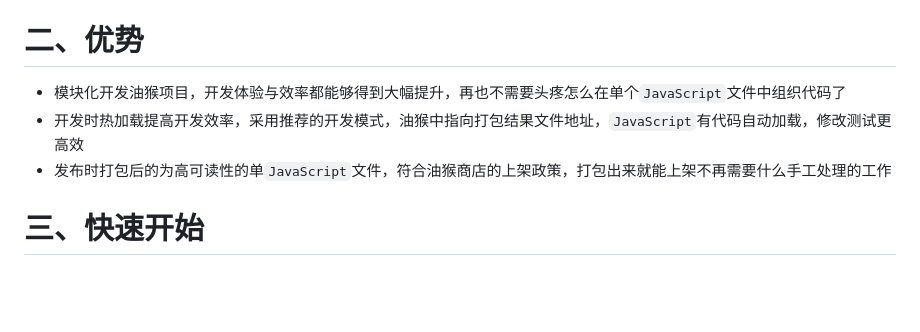
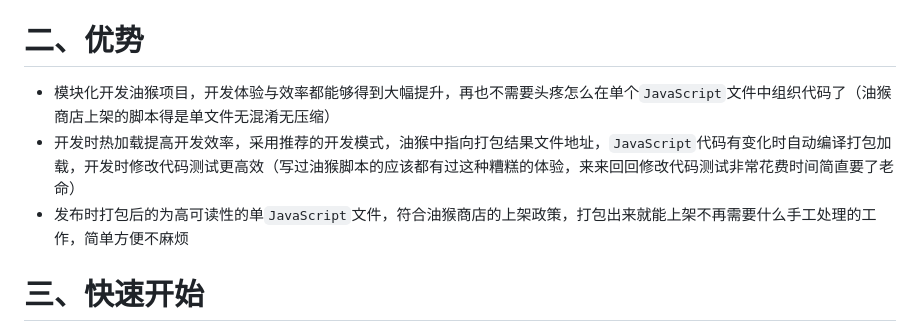
Before and after one commit to JSREI/userscript-template, a Markdown page: README.md, the part around the change. Drawn GitHub-style; blank space fills up the shorter version.

Commit message:
完善使用文档

```diff
--- a/README.md
+++ b/README.md
@@ -6,9 +6,9 @@
 
 # 二、优势
 
-- 模块化开发油猴项目，开发体验与效率都能够得到大幅提升，再也不需要头疼怎么在单个`JavaScript`文件中组织代码了
-- 开发时热加载提高开发效率，采用推荐的开发模式，油猴中指向打包结果文件地址，`JavaScript`有代码自动加载，修改测试更高效
-- 发布时打包后的为高可读性的单`JavaScript`文件，符合油猴商店的上架政策，打包出来就能上架不再需要什么手工处理的工作
+- 模块化开发油猴项目，开发体验与效率都能够得到大幅提升，再也不需要头疼怎么在单个`JavaScript`文件中组织代码了（油猴商店上架的脚本得是单文件无混淆无压缩）
+- 开发时热加载提高开发效率，采用推荐的开发模式，油猴中指向打包结果文件地址，`JavaScript`代码有变化时自动编译打包加载，开发时修改代码测试更高效（写过油猴脚本的应该都有过这种糟糕的体验，来来回回修改代码测试非常花费时间简直要了老命）
+- 发布时打包后的为高可读性的单`JavaScript`文件，符合油猴商店的上架政策，打包出来就能上架不再需要什么手工处理的工作，简单方便不麻烦
 
 # 三、快速开始
 
```
